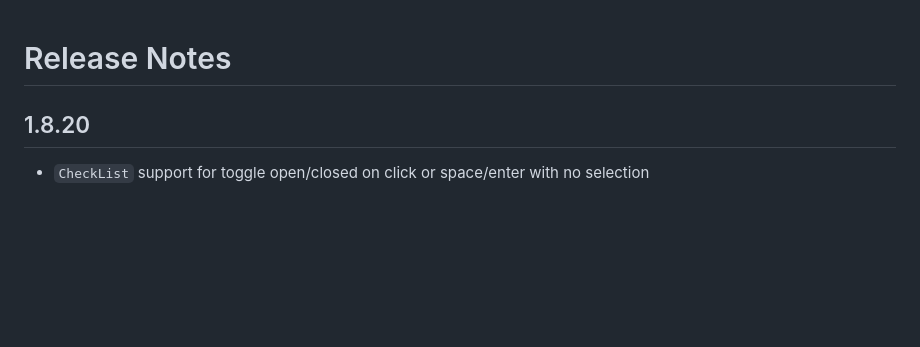
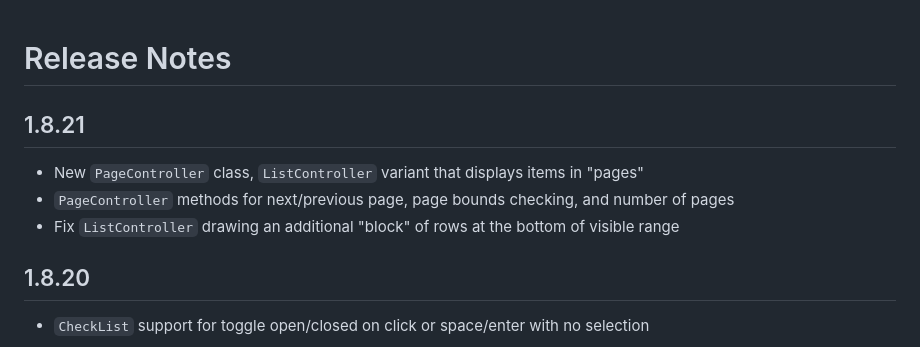
Before and after one commit to sdxmessaging/ui-widgets, a Markdown page: release-notes.md, the part around the change. Drawn GitHub-style; blank space fills up the shorter version.

Commit message:
Release notes

```diff
--- a/release-notes.md
+++ b/release-notes.md
@@ -1,4 +1,10 @@
 # Release Notes
+
+## 1.8.21
+
+- New `PageController` class, `ListController` variant that displays items in "pages"
+- `PageController` methods for next/previous page, page bounds checking, and number of pages
+- Fix `ListController` drawing an additional "block" of rows at the bottom of visible range
 
 ## 1.8.20
 
```
